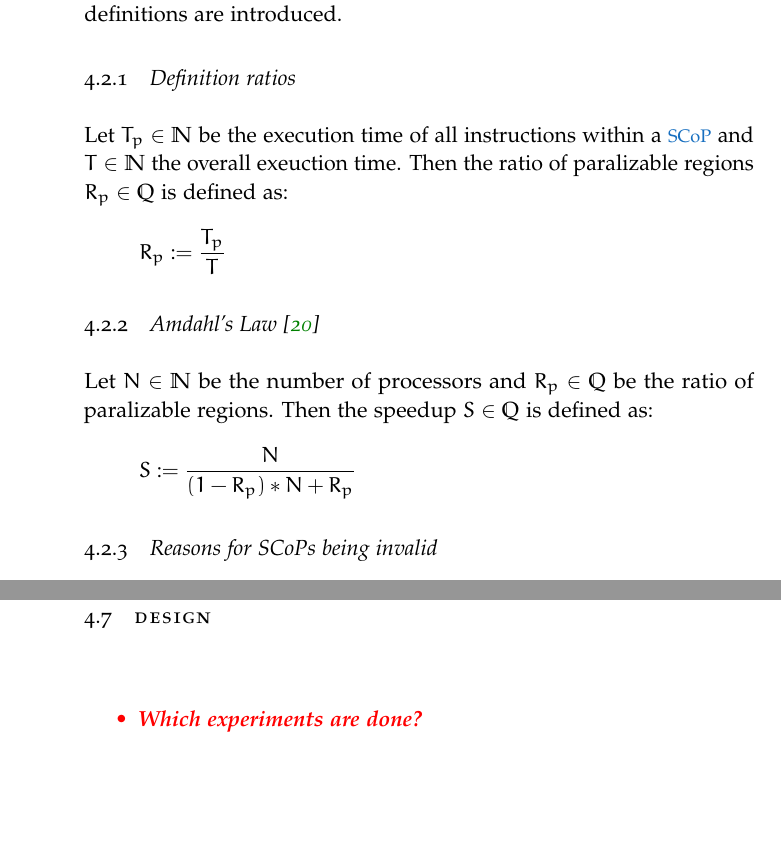
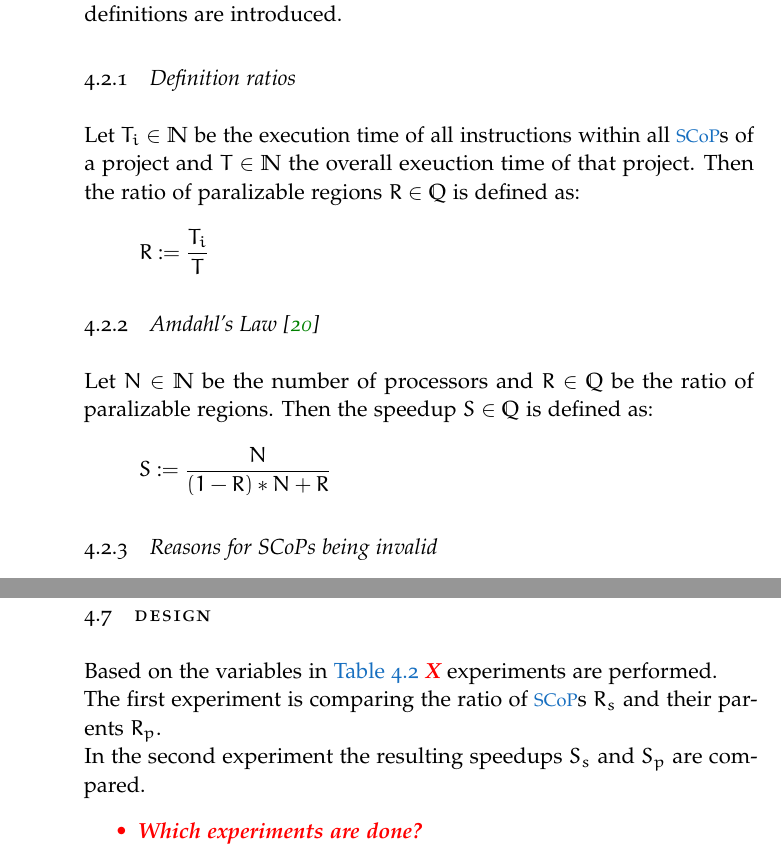
Before and after one commit to TrackerSB/Bachelorarbeit, a LaTeX thesis (ClassicThesis.tex, which reads Chapters/EmpirischeStudie.tex): two parts of pages 28 and 34 of 47, joined at a grey line, cut so that both start at the same text, the shorter picture padded with empty space. Compiled offline with pdfLaTeX.

Commit message:
Nailcare

```diff
--- a/Chapters/EmpirischeStudie.tex
+++ b/Chapters/EmpirischeStudie.tex
@@ -38,14 +38,14 @@ As already mentioned this study is investigating the ratio of the part which alr
 }
 For measuring, analysis and evaluation of the results the following definitions are introduced.
 \subsection{Definition ratios}
-Let \(T_p\in\mathbb{N}\) be the execution time of all instructions within a \scop and \(T\in\mathbb{N}\) the overall exeuction time.
-Then the ratio of paralizable regions \(R_p\in\mathbb{Q}\) is defined as:
-\[R_p := \frac{T_p}{T}\]
+Let \(T_i\in\mathbb{N}\) be the execution time of all instructions within all \scops of a project and \(T\in\mathbb{N}\) the overall exeuction time of that project.
+Then the ratio of paralizable regions \(R\in\mathbb{Q}\) is defined as:
+\[R := \frac{T_i}{T}\]
 
 \subsection[Amdahl's Law]{Amdahl's Law \cite{AmdahlsLaw}}
-Let \(N\in\mathbb{N}\) be the number of processors and \(R_p\in\mathbb{Q}\) be the ratio of paralizable regions.
+Let \(N\in\mathbb{N}\) be the number of processors and \(R\in\mathbb{Q}\) be the ratio of paralizable regions.
 Then the speedup \(S\in\mathbb{Q}\) is defined as:
-\[S := \frac{N}{(1-R_p)*N+R_p}\]
+\[S := \frac{N}{(1-R)*N+R}\]
 \subsection{Reasons for SCoPs being invalid}
 These are the critieria implemented by Polly for rejecting a parent of a \scop being also a \scop.
 \begin{itemize}
@@ -269,6 +271,9 @@ The measurement itself is done at run time and is realized using the papi librar
 }
 
 \section{Design}
+Based on the variables in \autoref{tab:experimentVariables} \draftnote{X} experiments are performed.\\
+The first experiment is comparing the ratio of \scops \(R_s\) and their parents \(R_p\).\\
+In the second experiment the resulting speedups \(S_s\) and \(S_p\) are compared.
 \draftnote{
     \begin{itemize}
         \item Which experiments are done?
```
Also changed, not shown: Chapters/EmpirischeStudie.tex (12 more changed lines).
